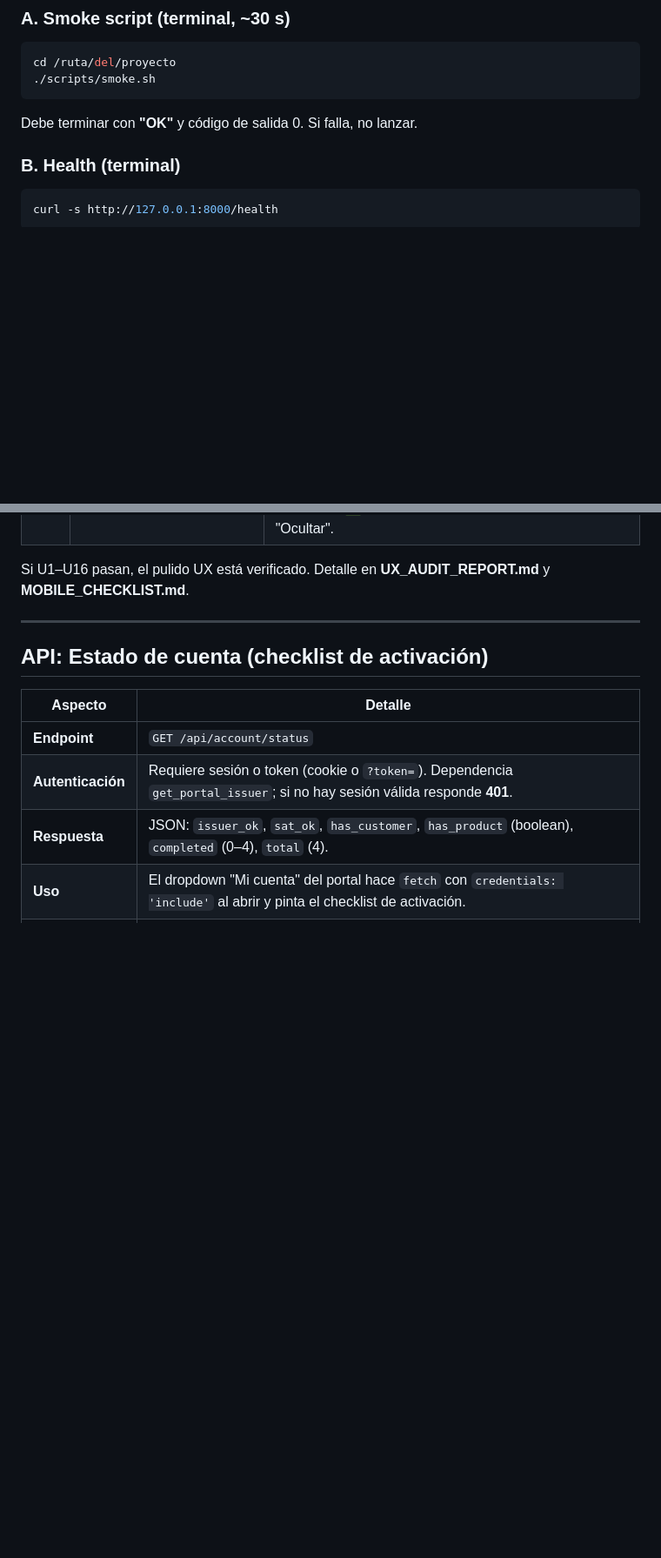
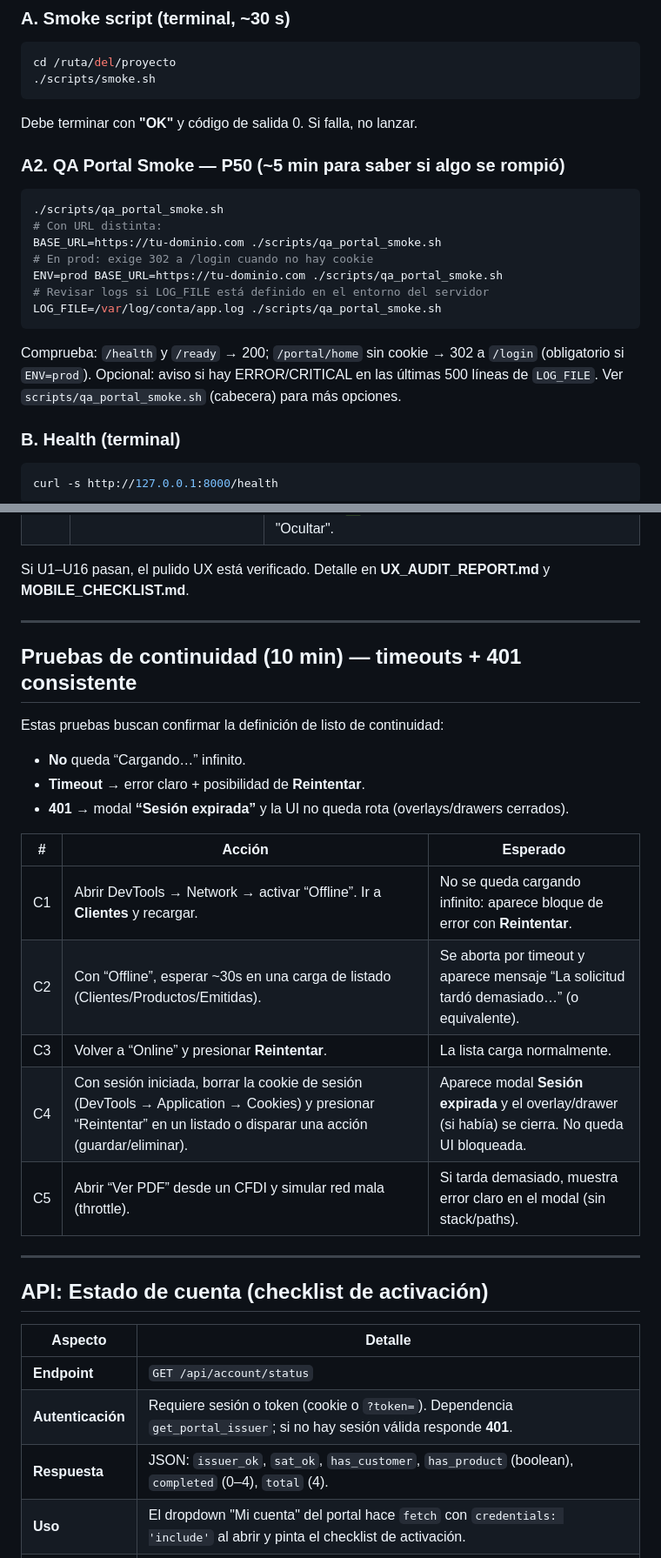
Before and after one commit to davidvenegasn/contaneta, a Markdown page: QA_STEPS.md, 2 parts joined by grey strips. Shown at 87% size. Rendered like a GitHub page; blank space fills up the shorter version.

````diff
--- a/QA_STEPS.md
+++ b/QA_STEPS.md
@@ -16,6 +16,18 @@ cd /ruta/del/proyecto
 ./scripts/smoke.sh
 ```
 Debe terminar con **"OK"** y código de salida 0. Si falla, no lanzar.
+
+### A2. QA Portal Smoke — P50 (~5 min para saber si algo se rompió)
+```bash
+./scripts/qa_portal_smoke.sh
+# Con URL distinta:
+BASE_URL=https://tu-dominio.com ./scripts/qa_portal_smoke.sh
+# En prod: exige 302 a /login cuando no hay cookie
+ENV=prod BASE_URL=https://tu-dominio.com ./scripts/qa_portal_smoke.sh
+# Revisar logs si LOG_FILE está definido en el entorno del servidor
+LOG_FILE=/var/log/conta/app.log ./scripts/qa_portal_smoke.sh
+```
+Comprueba: `/health` y `/ready` → 200; `/portal/home` sin cookie → 302 a `/login` (obligatorio si `ENV=prod`). Opcional: aviso si hay ERROR/CRITICAL en las últimas 500 líneas de `LOG_FILE`. Ver `scripts/qa_portal_smoke.sh` (cabecera) para más opciones.
 
 ### B. Health (terminal)
 ```bash
@@ -66,6 +78,24 @@ Verificación de empty states, feedback, móvil y flujos cerrados. Base: sesión
 | U16 | Abrir **menú usuario** (topbar) con sesión iniciada. | Bloque "Mi cuenta" con **Activación: X/4**, barra de progreso y 4 pasos clicables (Datos fiscales, Conectar SAT, Primer cliente, Primer producto). Enlaces "Completar"/"Ver" con área táctil ≥44px. Si todo está completo: "✅ Configuración completa" y botón "Ocultar". |
 
 Si U1–U16 pasan, el pulido UX está verificado. Detalle en **UX_AUDIT_REPORT.md** y **MOBILE_CHECKLIST.md**.
+
+---
+
+## Pruebas de continuidad (10 min) — timeouts + 401 consistente
+
+Estas pruebas buscan confirmar la definición de listo de continuidad:
+
+- **No** queda “Cargando…” infinito.
+- **Timeout** → error claro + posibilidad de **Reintentar**.
+- **401** → modal **“Sesión expirada”** y la UI no queda rota (overlays/drawers cerrados).
+
+| # | Acción | Esperado |
+|---|--------|----------|
+| C1 | Abrir DevTools → Network → activar “Offline”. Ir a **Clientes** y recargar. | No se queda cargando infinito: aparece bloque de error con **Reintentar**. |
+| C2 | Con “Offline”, esperar ~30s en una carga de listado (Clientes/Productos/Emitidas). | Se aborta por timeout y aparece mensaje “La solicitud tardó demasiado…” (o equivalente). |
+| C3 | Volver a “Online” y presionar **Reintentar**. | La lista carga normalmente. |
+| C4 | Con sesión iniciada, borrar la cookie de sesión (DevTools → Application → Cookies) y presionar “Reintentar” en un listado o disparar una acción (guardar/eliminar). | Aparece modal **Sesión expirada** y el overlay/drawer (si había) se cierra. No queda UI bloqueada. |
+| C5 | Abrir “Ver PDF” desde un CFDI y simular red mala (throttle). | Si tarda demasiado, muestra error claro en el modal (sin stack/paths). |
 
 ---
 
````
Also changed, not shown: other parts of QA_STEPS.md (+18 -2 lines), NOTES.md (added, +57 -0 lines).
